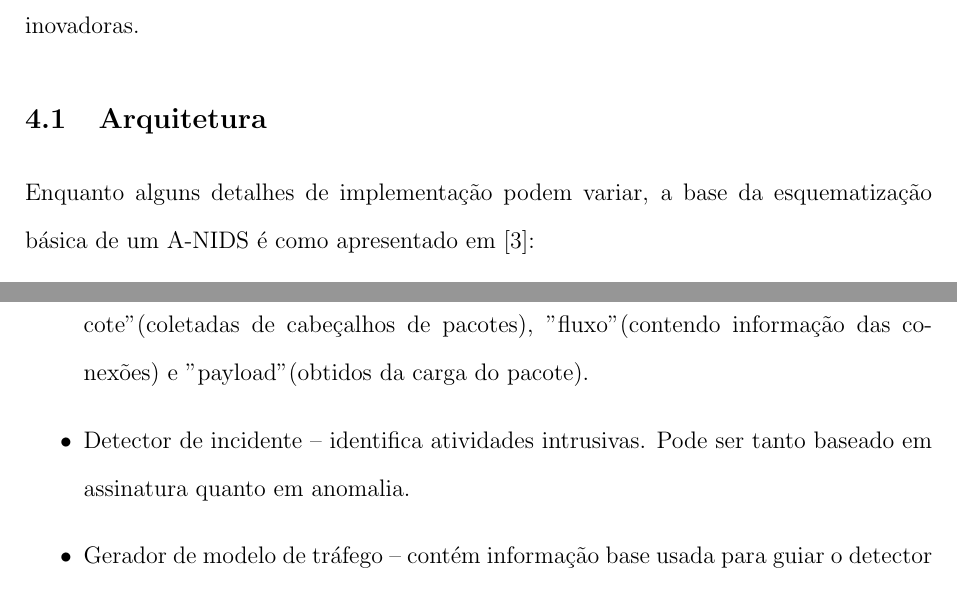
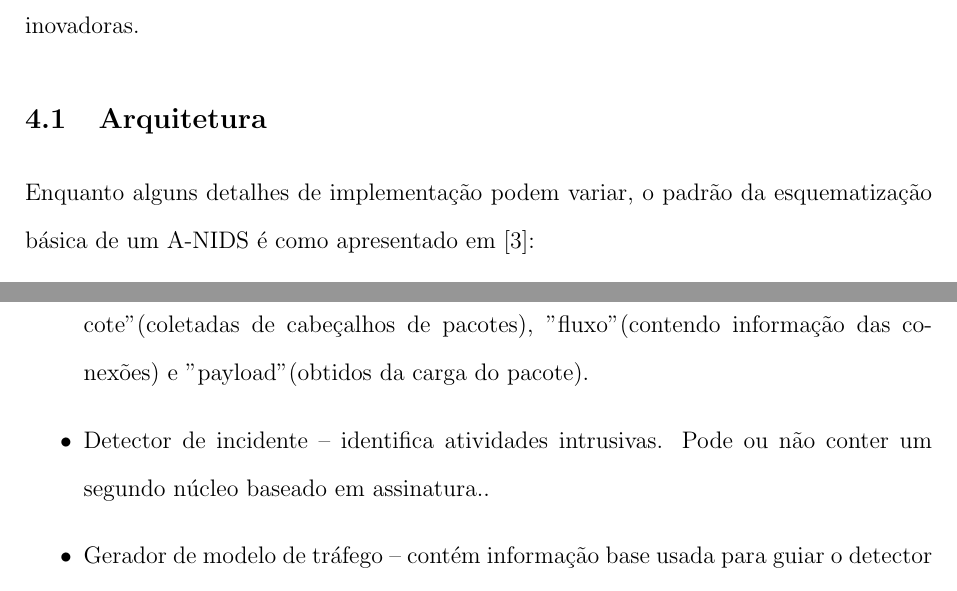
Before and after one commit to thiagorcdl/ANIDS, a LaTeX thesis (artigo/tg.tex, which reads artigo/anids.tex): two parts of page 12 of 32, joined at a grey line, cut so that both start at the same text. Compiled offline with pdfLaTeX.

Commit message:
typos e melhoria de sentido

```diff
--- a/artigo/anids.tex
+++ b/artigo/anids.tex
@@ -75,7 +75,7 @@ Como cada método possui seus pontos fortes e pontos fracos, uma ideia bastante
     desenvolvem protótipos e buscam metodologias inovadoras.
 
  \section{Arquitetura}
-    Enquanto alguns detalhes de implementação podem variar, a base da esquematização básica de um A-NIDS
+    Enquanto alguns detalhes de implementação podem variar, o padrão da esquematização básica de um A-NIDS
     é como apresentado em \cite{catania12}:
     \begin{itemize}
         \item Aquisição de dados de tráfego -- coleta informação sobre os quadros da rede para processamento futuro.
@@ -83,8 +83,8 @@ Como cada método possui seus pontos fortes e pontos fracos, uma ideia bastante
          podem ser classificadas como "baixo nível" (obtidas diretamente do dado bruto), "alto nível" (deduzidas de um
          processamento subsequente), "pacote" (coletadas de cabeçalhos de pacotes), "fluxo" (contendo informação das
          conexões) e "payload" (obtidos da carga do pacote).
-        \item Detector de incidente -- identifica atividades intrusivas. Pode ser tanto baseado em assinatura quanto em
-        anomalia.
+        \item Detector de incidente -- identifica atividades intrusivas. Pode ou não conter um segundo núcleo baseado
+        em assinatura..
         \item Gerador de modelo de tráfego -- contém informação base usada para guiar o detector de incidente.
         \item Gerenciamento de resposta -- inicia manobras para superar uma intrusão em potencial. É inicializado pelo
         detector de incidente.
```
Also changed, not shown: artigo/dados.tex (+2 -2 lines), artigo/anids.tex (4 more changed lines).
